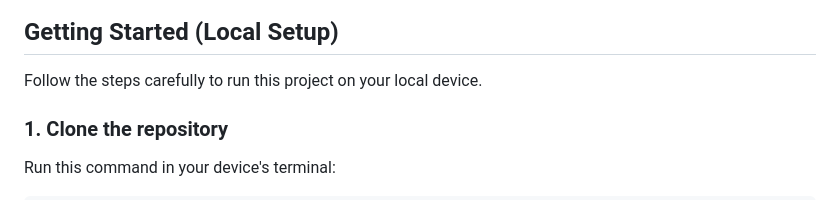
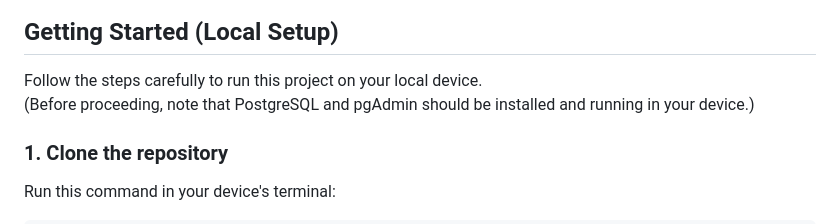
Before and after one commit to Shirshak52/PriceOptimizationSystemCW, a Markdown page: README.md, the part around the change. GitHub-like rendering.

```diff
--- a/README.md
+++ b/README.md
@@ -7,6 +7,7 @@ This is a full-stack Flask web app for optimizing product prices, predicting sal
 
 ## **Getting Started (Local Setup)**
 Follow the steps carefully to run this project on your local device.
+(Before proceeding, note that PostgreSQL and pgAdmin should be installed and running in your device.)
 
 
 ### 1. **Clone the repository**
```
